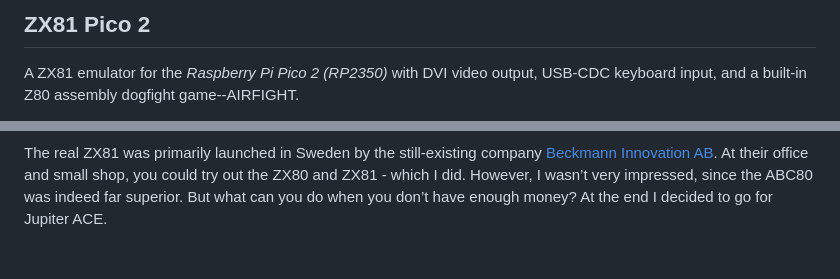
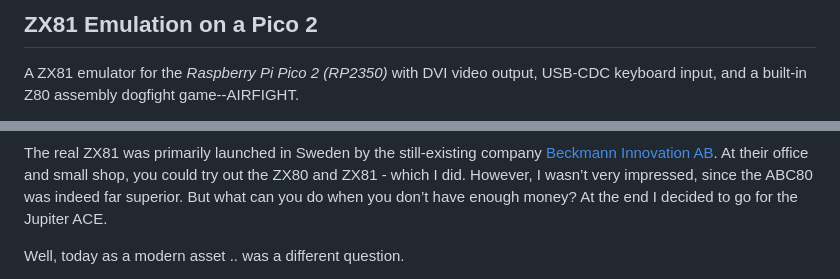
Before and after one commit to Feyerabend/ABC80, a Markdown page: contrib/zx81_pico/README.md, 2 parts joined by grey strips. GitHub-like rendering; blank space fills up the shorter version.

```diff
--- a/contrib/zx81_pico/README.md
+++ b/contrib/zx81_pico/README.md
@@ -1,5 +1,5 @@
 
-## ZX81 Pico 2
+## ZX81 Emulation on a Pico 2
 
 A ZX81 emulator for the *Raspberry Pi Pico 2 (RP2350)* with DVI video output,
 USB-CDC keyboard input, and a built-in Z80 assembly dogfight game--AIRFIGHT.
@@ -11,6 +11,7 @@ The real ZX81 was primarily launched in Sweden by the still-existing company
 and small shop, you could try out the ZX80 and ZX81 - which I did.
 However, I wasn’t very impressed, since the ABC80 was indeed far superior.
 But what can you do when you don’t have enough money? At the end I decided
-to go for Jupiter ACE.
+to go for the Jupiter ACE.
 
+Well, today as a modern asset .. was a different question.
 
```
Also changed, not shown: other parts of contrib/zx81_pico/README.md (+2 -1 lines), assets/images/zx81orig.jpeg (added).
